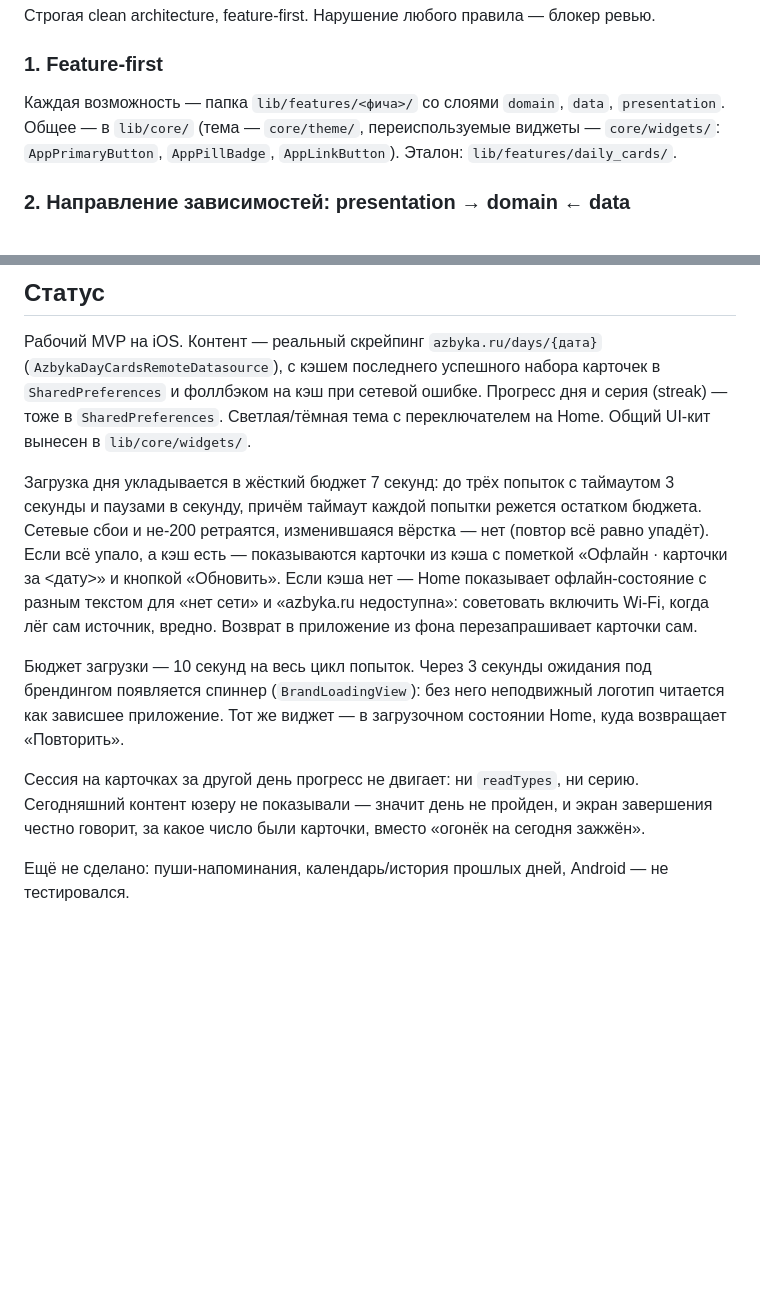
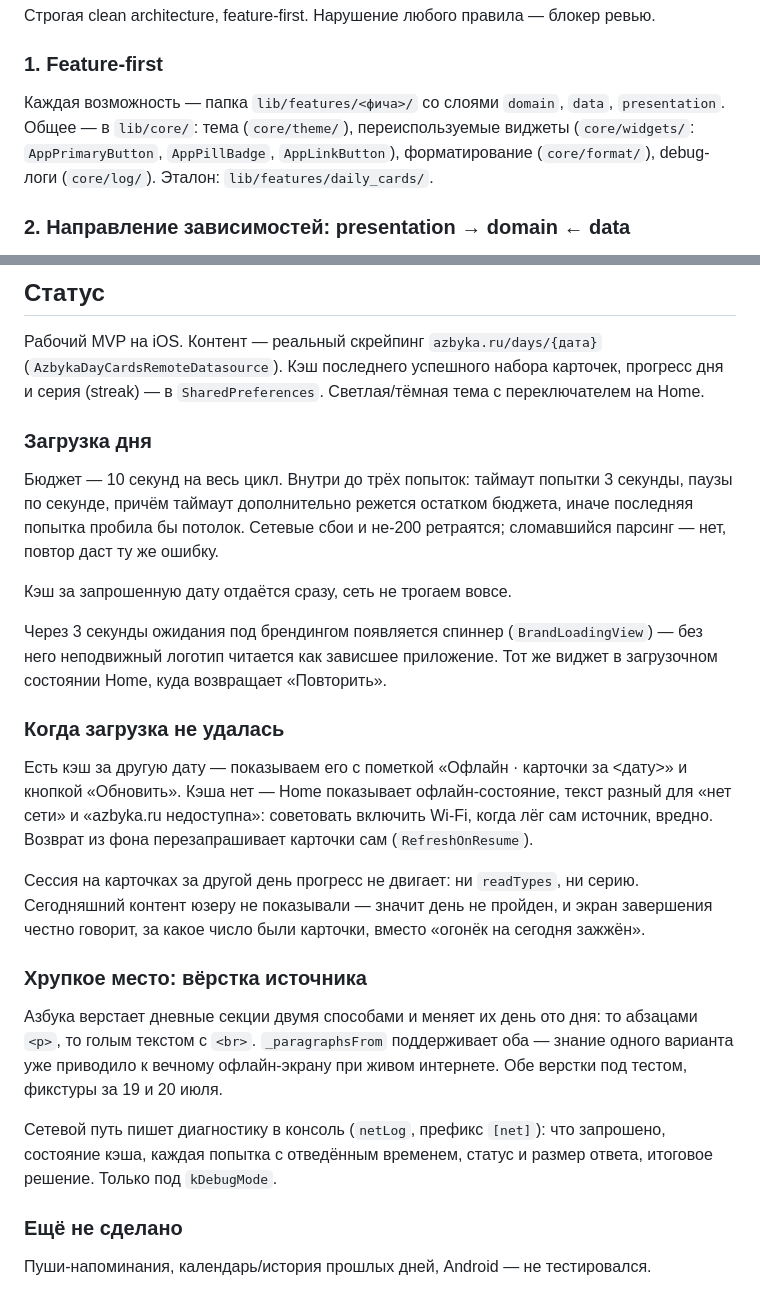
Before and after one commit to AskarKasimov/lampada, a Markdown page: README.md, 2 parts joined by grey strips. Drawn GitHub-style; blank space fills up the shorter version.

Commit message:
docs: refresh status section for current loading behaviour

```diff
--- a/README.md
+++ b/README.md
@@ -13,8 +13,9 @@ iOS — первый приоритет, Android — второй.
 ### 1. Feature-first
 
 Каждая возможность — папка `lib/features/<фича>/` со слоями `domain`, `data`,
-`presentation`. Общее — в `lib/core/` (тема — `core/theme/`, переиспользуемые
-виджеты — `core/widgets/`: `AppPrimaryButton`, `AppPillBadge`, `AppLinkButton`).
+`presentation`. Общее — в `lib/core/`: тема (`core/theme/`), переиспользуемые
+виджеты (`core/widgets/`: `AppPrimaryButton`, `AppPillBadge`, `AppLinkButton`),
+форматирование (`core/format/`), debug-логи (`core/log/`).
 Эталон: `lib/features/daily_cards/`.
 
 ### 2. Направление зависимостей: presentation → domain ← data
@@ -70,29 +71,48 @@ Entity — freezed без JSON (`domain/entities/`). DTO — freezed + `fromJson
 ## Статус
 
 Рабочий MVP на iOS. Контент — реальный скрейпинг `azbyka.ru/days/{дата}`
-(`AzbykaDayCardsRemoteDatasource`), с кэшем последнего успешного набора
-карточек в `SharedPreferences` и фоллбэком на кэш при сетевой ошибке.
-Прогресс дня и серия (streak) — тоже в `SharedPreferences`. Светлая/тёмная
-тема с переключателем на Home. Общий UI-кит вынесен в `lib/core/widgets/`.
+(`AzbykaDayCardsRemoteDatasource`). Кэш последнего успешного набора карточек,
+прогресс дня и серия (streak) — в `SharedPreferences`. Светлая/тёмная тема с
+переключателем на Home.
 
-Загрузка дня укладывается в жёсткий бюджет 7 секунд: до трёх попыток с
-таймаутом 3 секунды и паузами в секунду, причём таймаут каждой попытки режется
-остатком бюджета. Сетевые сбои и не-200 ретраятся, изменившаяся вёрстка — нет
-(повтор всё равно упадёт). Если всё упало, а кэш есть — показываются карточки
-из кэша с пометкой «Офлайн · карточки за <дату>» и кнопкой «Обновить». Если
-кэша нет — Home показывает офлайн-состояние с разным текстом для «нет сети» и
-«azbyka.ru недоступна»: советовать включить Wi-Fi, когда лёг сам источник,
-вредно. Возврат в приложение из фона перезапрашивает карточки сам.
+### Загрузка дня
 
-Бюджет загрузки — 10 секунд на весь цикл попыток. Через 3 секунды ожидания
-под брендингом появляется спиннер (`BrandLoadingView`): без него неподвижный
-логотип читается как зависшее приложение. Тот же виджет — в загрузочном
-состоянии Home, куда возвращает «Повторить».
+Бюджет — 10 секунд на весь цикл. Внутри до трёх попыток: таймаут попытки
+3 секунды, паузы по секунде, причём таймаут дополнительно режется остатком
+бюджета, иначе последняя попытка пробила бы потолок. Сетевые сбои и не-200
+ретраятся; сломавшийся парсинг — нет, повтор даст ту же ошибку.
+
+Кэш за запрошенную дату отдаётся сразу, сеть не трогаем вовсе.
+
+Через 3 секунды ожидания под брендингом появляется спиннер
+(`BrandLoadingView`) — без него неподвижный логотип читается как зависшее
+приложение. Тот же виджет в загрузочном состоянии Home, куда возвращает
+«Повторить».
+
+### Когда загрузка не удалась
+
+Есть кэш за другую дату — показываем его с пометкой «Офлайн · карточки за
+<дату>» и кнопкой «Обновить». Кэша нет — Home показывает офлайн-состояние,
+текст разный для «нет сети» и «azbyka.ru недоступна»: советовать включить
+Wi-Fi, когда лёг сам источник, вредно. Возврат из фона перезапрашивает
+карточки сам (`RefreshOnResume`).
 
 Сессия на карточках за другой день прогресс не двигает: ни `readTypes`, ни
 серию. Сегодняшний контент юзеру не показывали — значит день не пройден, и
 экран завершения честно говорит, за какое число были карточки, вместо «огонёк
 на сегодня зажжён».
 
-Ещё не сделано: пуши-напоминания, календарь/история прошлых дней,
-Android — не тестировался.
+### Хрупкое место: вёрстка источника
+
+Азбука верстает дневные секции двумя способами и меняет их день ото дня: то
+абзацами `<p>`, то голым текстом с `<br>`. `_paragraphsFrom` поддерживает оба —
+знание одного варианта уже приводило к вечному офлайн-экрану при живом
+интернете. Обе верстки под тестом, фикстуры за 19 и 20 июля.
+
+Сетевой путь пишет диагностику в консоль (`netLog`, префикс `[net]`): что
+запрошено, состояние кэша, каждая попытка с отведённым временем, статус и
+размер ответа, итоговое решение. Только под `kDebugMode`.
+
+### Ещё не сделано
+
+Пуши-напоминания, календарь/история прошлых дней, Android — не тестировался.
```
